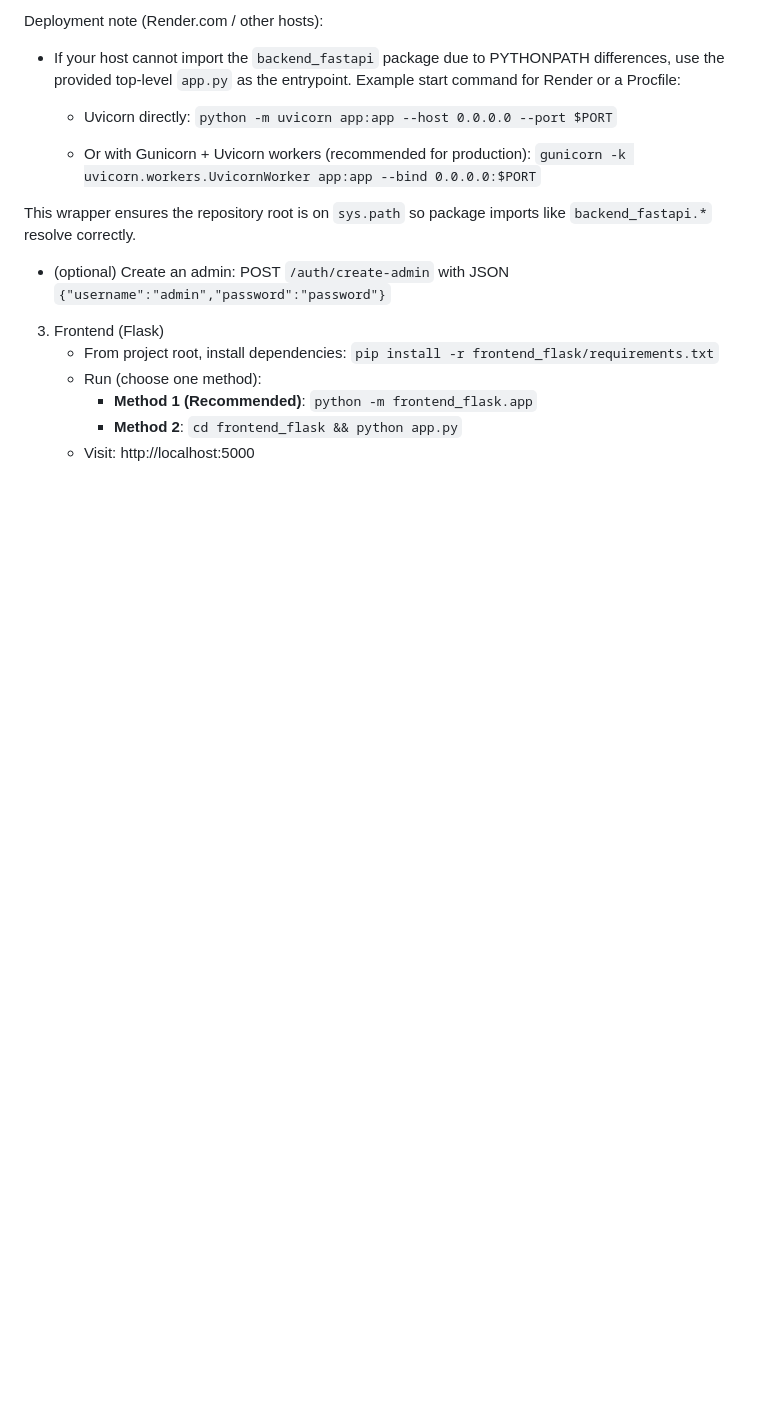
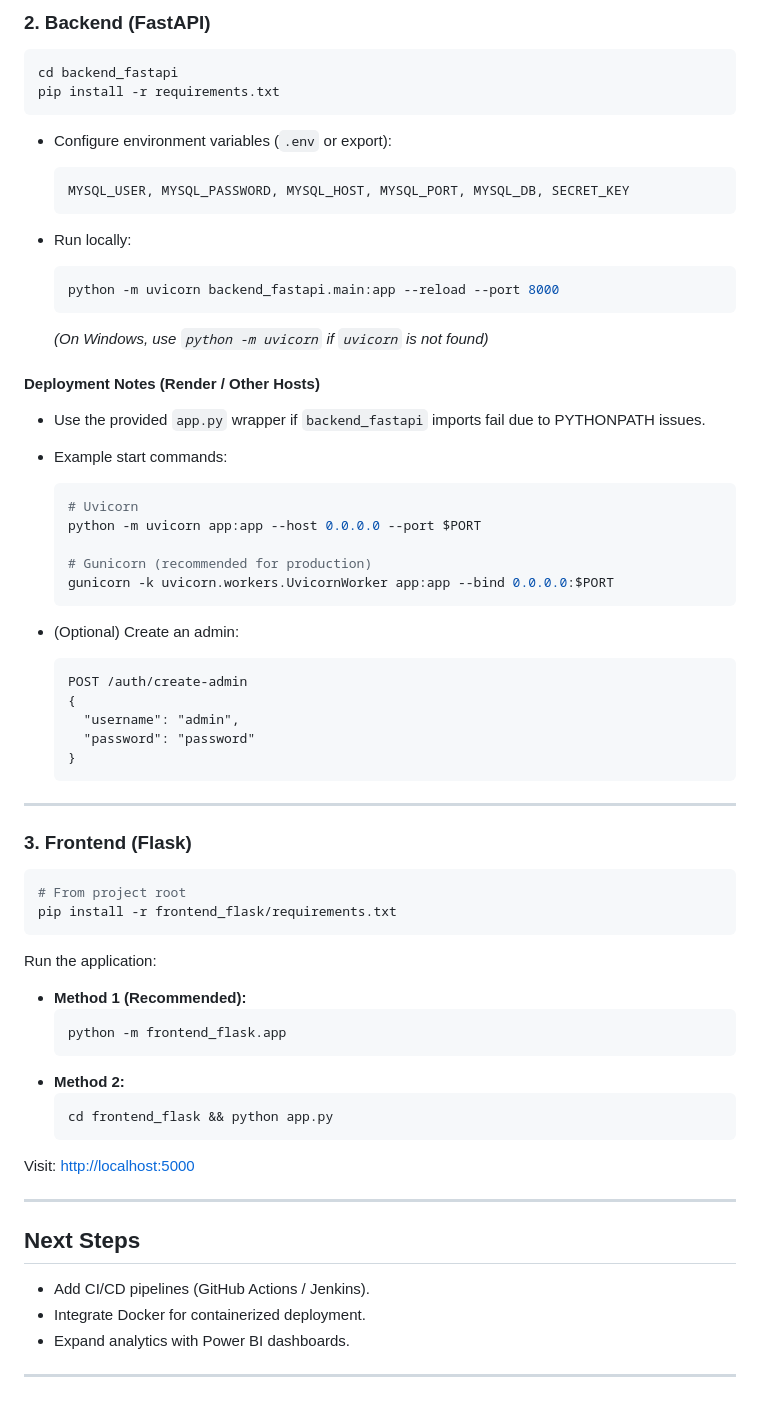
Before and after one commit to Tamilmani027/campus-connect, a Markdown page: README.md, the part around one of its changes. GitHub-like rendering; blank space fills up the shorter version.

Commit message:
Polish README for Campus-Connect project
Refine README formatting and improve clarity for project presentation.

````diff
--- a/README.md
+++ b/README.md
@@ -59,22 +78,67 @@ The Campus-Connect is a comprehensive, full-stack web application designed to st
 
-  Deployment note (Render.com / other hosts):
+### 2. Backend (FastAPI)
+```bash
+cd backend_fastapi
+pip install -r requirements.txt
+```
 
-  - If your host cannot import the `backend_fastapi` package due to PYTHONPATH differences, use the provided top-level `app.py` as the entrypoint. Example start command for Render or a Procfile:
+- Configure environment variables (`.env` or export):
+  ```
+  MYSQL_USER, MYSQL_PASSWORD, MYSQL_HOST, MYSQL_PORT, MYSQL_DB, SECRET_KEY
+  ```
 
-    - Uvicorn directly:
-      `python -m uvicorn app:app --host 0.0.0.0 --port $PORT`
+- Run locally:
+  ```bash
+  python -m uvicorn backend_fastapi.main:app --reload --port 8000
+  ```
+  *(On Windows, use `python -m uvicorn` if `uvicorn` is not found)*
 
-    - Or with Gunicorn + Uvicorn workers (recommended for production):
-      `gunicorn -k uvicorn.workers.UvicornWorker app:app --bind 0.0.0.0:$PORT`
+#### Deployment Notes (Render / Other Hosts)
+- Use the provided `app.py` wrapper if `backend_fastapi` imports fail due to PYTHONPATH issues.
+- Example start commands:
+  ```bash
+  # Uvicorn
+  python -m uvicorn app:app --host 0.0.0.0 --port $PORT
 
-  This wrapper ensures the repository root is on `sys.path` so package imports like `backend_fastapi.*` resolve correctly.
-   - (optional) Create an admin:
-     POST `/auth/create-admin` with JSON `{"username":"admin","password":"password"}`
+  # Gunicorn (recommended for production)
+  gunicorn -k uvicorn.workers.UvicornWorker app:app --bind 0.0.0.0:$PORT
+  ```
 
-3. Frontend (Flask)
-   - From project root, install dependencies:
-     `pip install -r frontend_flask/requirements.txt`
-   - Run (choose one method):
-     - **Method 1 (Recommended)**: `python -m frontend_flask.app`
-     - **Method 2**: `cd frontend_flask && python app.py`
-   - Visit: http://localhost:5000
+- (Optional) Create an admin:
+  ```http
+  POST /auth/create-admin
+  {
+    "username": "admin",
+    "password": "password"
+  }
+  ```
+
+---
+
+### 3. Frontend (Flask)
+```bash
+# From project root
+pip install -r frontend_flask/requirements.txt
+```
+
+Run the application:
+- **Method 1 (Recommended):**
+  ```bash
+  python -m frontend_flask.app
+  ```
+- **Method 2:**
+  ```bash
+  cd frontend_flask && python app.py
+  ```
+
+Visit: [http://localhost:5000](http://localhost:5000)
+
+---
+
+
+## Next Steps
+- Add CI/CD pipelines (GitHub Actions / Jenkins).
+- Integrate Docker for containerized deployment.
+- Expand analytics with Power BI dashboards.
+
+---
````
Also changed, not shown: other parts of README.md (+64 -45 lines).
